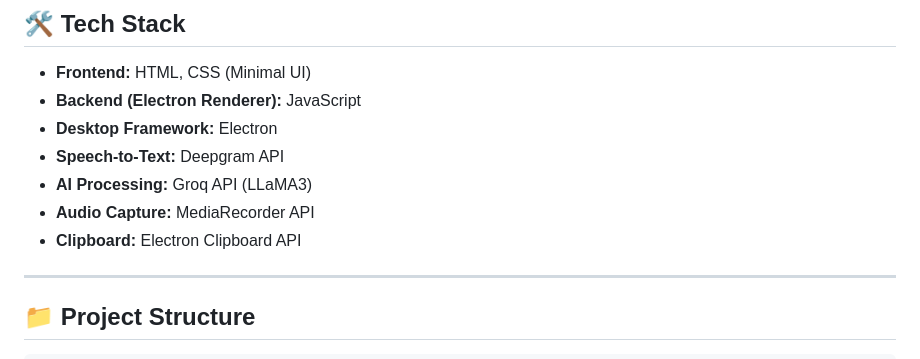
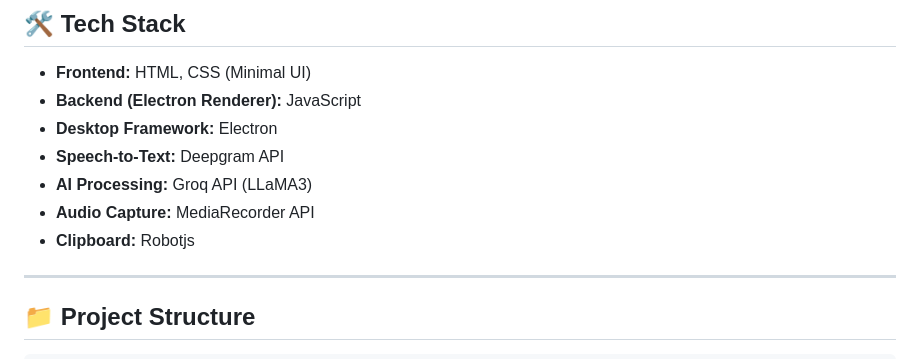
Before and after one commit to youknowhim/Speech_To_Text, a Markdown page: README.md, the part around the change. Drawn GitHub-style.

Commit message:
Change Clipboard API from Electron to Robotjs

```diff
--- a/README.md
+++ b/README.md
@@ -67,8 +67,7 @@ Key Press → Record Audio → Transcribe (Deepgram)
 * **Speech-to-Text:** Deepgram API
 * **AI Processing:** Groq API (LLaMA3)
 * **Audio Capture:** MediaRecorder API
-* **Clipboard:** Electron Clipboard API
-
+* **Clipboard:** Robotjs
 ---
 
 ## 📁 Project Structure
```
